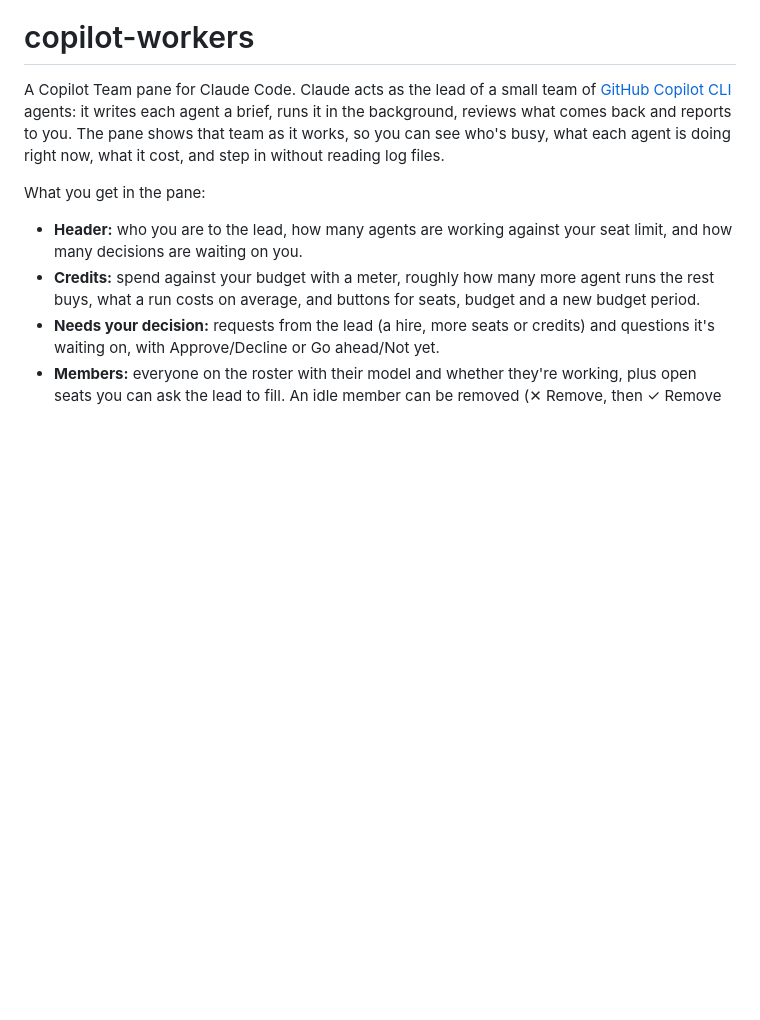
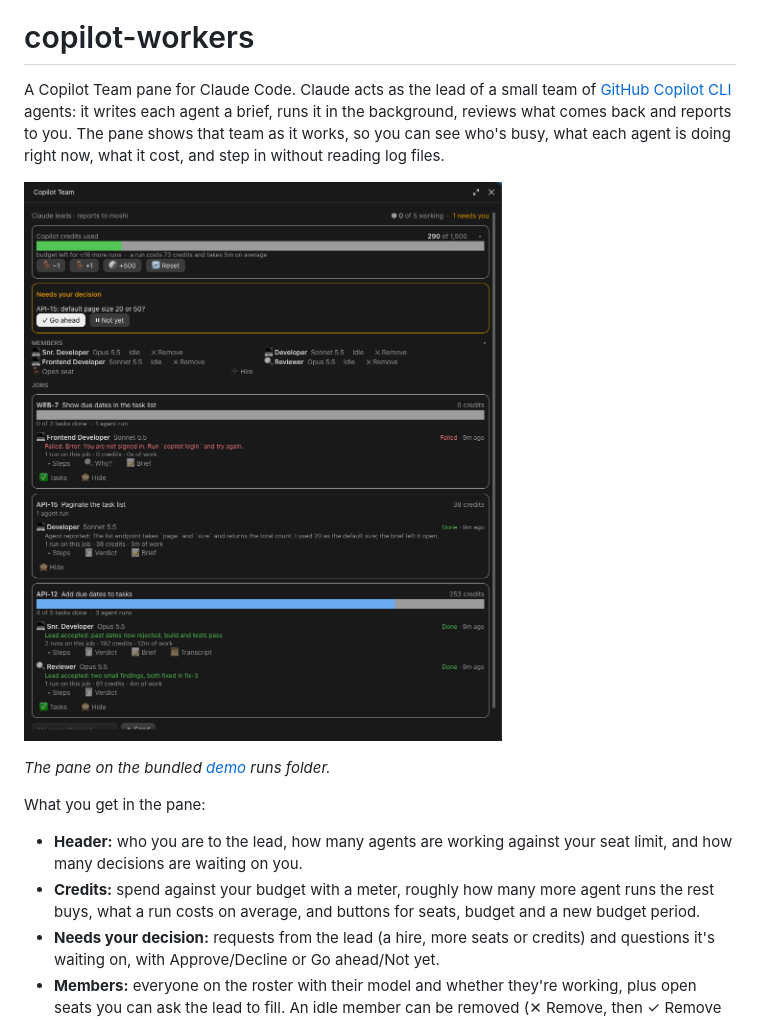
Before and after one commit to mmrs/claude-plugins, a Markdown page: README.md, the part around the change. Rendered like a GitHub page; pictures changed too: docs/copilot-team.png (added); blank space fills up the shorter version.

Commit message:
copilot-workers 0.6.1: screenshot in the README, keep run order in copied runs folders

```diff
--- a/README.md
+++ b/README.md
@@ -1,6 +1,10 @@
 # copilot-workers
 
 A Copilot Team pane for Claude Code. Claude acts as the lead of a small team of [GitHub Copilot CLI](https://github.com/github/copilot-cli) agents: it writes each agent a brief, runs it in the background, reviews what comes back and reports to you. The pane shows that team as it works, so you can see who's busy, what each agent is doing right now, what it cost, and step in without reading log files.
+
+![The Copilot Team pane showing the demo team: credits, a question waiting on you, members, and three jobs with a failed, an unreviewed and an accepted run](docs/copilot-team.png)
+
+*The pane on the bundled [demo](demo/) runs folder.*
 
 What you get in the pane:
 
```
Also changed, not shown: 4 other files.
